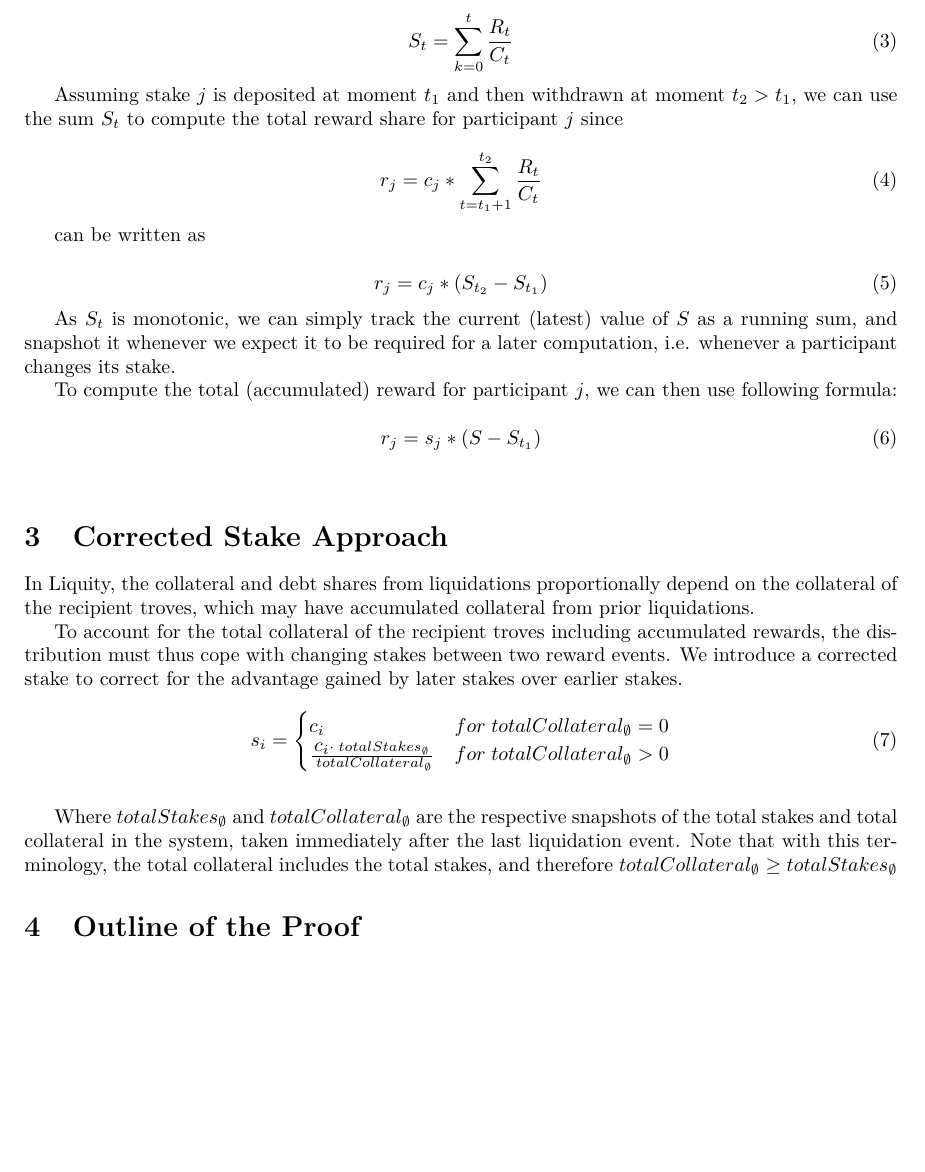
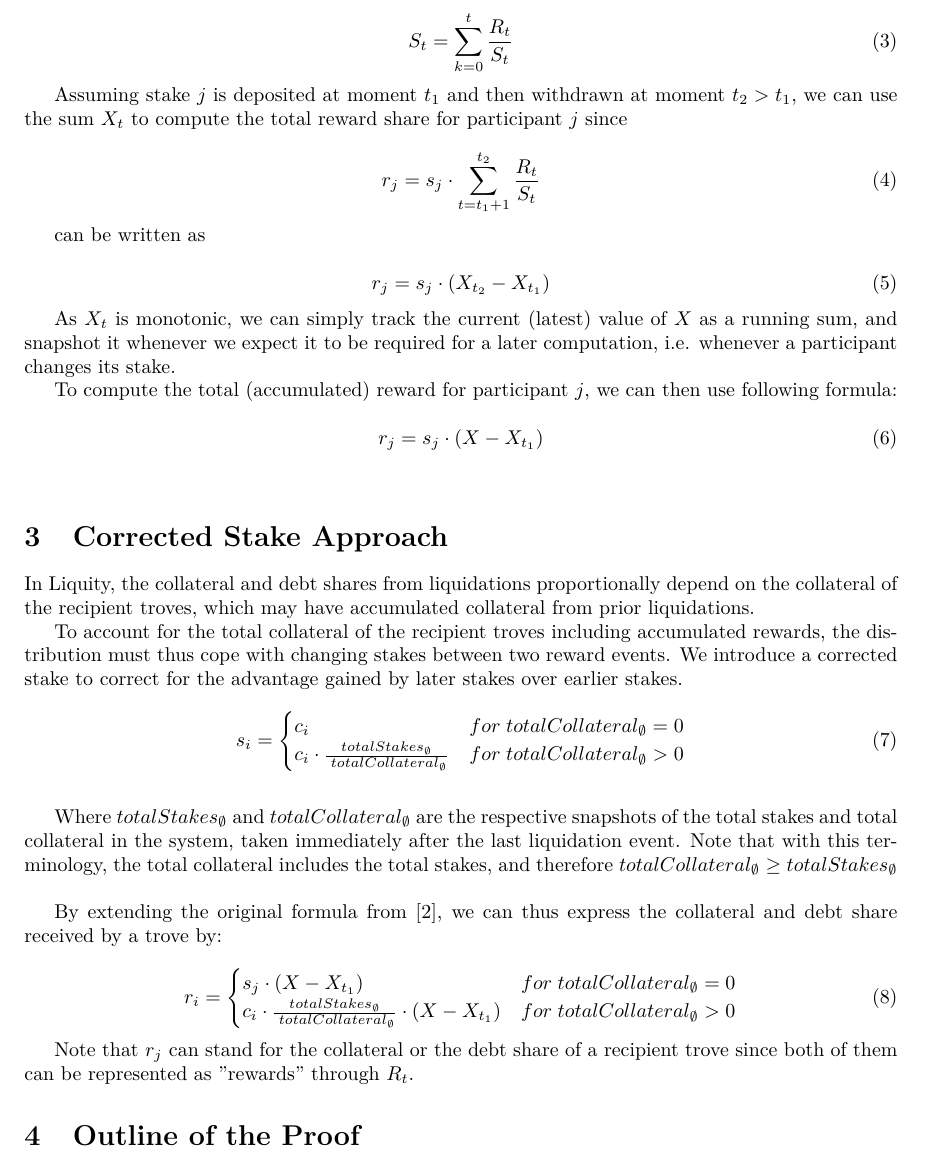
Before and after one commit to liquity/dev, a LaTeX document (packages/contracts/mathProofs/CDP_ICR_Equality_and_Order_in_Batog_based_Redistribution_with_Uncorrected_Stakes.tex): part of page 3 of 13, cut so that both start at the same text, the shorter picture padded with empty space. Compiled offline with pdfLaTeX.

Commit message:
Added full reward formula to the corrected stake approach

```diff
--- a/packages/contracts/mathProofs/CDP_ICR_Equality_and_Order_in_Batog_based_Redistribution_with_Uncorrected_Stakes.tex
+++ b/packages/contracts/mathProofs/CDP_ICR_Equality_and_Order_in_Batog_based_Redistribution_with_Uncorrected_Stakes.tex
@@ -60,30 +60,30 @@ Let $S_t$ denote the sum of all rewards per total staked amount up to instant $t
 
 \begin{equation}
-   S_t = \sum\limits_{k=0}^{t}\frac{R_t}{C_t}
+   S_t = \sum\limits_{k=0}^{t}\frac{R_t}{S_t}
 \end{equation}
 
 Assuming stake $j$ is deposited at moment $t_1$ and then
-withdrawn at moment $t_2 > t_1$, we can use the sum $S_t$ to
+withdrawn at moment $t_2 > t_1$, we can use the sum $X_t$ to
 compute the total reward share for participant $j$ since
 
 
 \begin{equation}
-    r_j = c_j *  \sum\limits_{t=t_1+1}^{t_2}\frac{R_t}{C_t}
+    r_j = s_j \cdot \sum\limits_{t=t_1+1}^{t_2}\frac{R_t}{S_t}
 \end{equation}
 
 can be written as
 
 \begin{equation}
-    r_j = c_j * (S_{t_2} - S_{t_1})
+    r_j = s_j \cdot (X_{t_2} - X_{t_1})
 \end{equation}
 
-As $S_t$ is monotonic, we can simply track the current (latest)
-value of $S$ as a running sum, and snapshot it whenever we expect it to be required for a later computation, i.e. whenever a participant changes its stake.
+As $X_t$ is monotonic, we can simply track the current (latest)
+value of $X$ as a running sum, and snapshot it whenever we expect it to be required for a later computation, i.e. whenever a participant changes its stake.
 
 To compute the total (accumulated) reward for participant $j$, we can then use following formula:
 
 \begin{equation}
-    r_j = s_j * (S - S_{t_1})
+    r_j = s_j \cdot (X - X_{t_1})
 \end{equation}
 
 \bigskip
@@ -97,12 +97,25 @@ To account for the total collateral of the recipient troves including accumulate
     s_i=
         \begin{cases}
             c_i & for \;totalCollateral_\emptyset = 0\\
-            \frac{\mathlarger{c_i} \cdot \; totalStakes_\emptyset} {\;totalCollateral_\emptyset} & for \;totalCollateral_\emptyset>0
+            \mathlarger{c_i} \cdot \frac{totalStakes_\emptyset} {\;totalCollateral_\emptyset} & for \;totalCollateral_\emptyset>0
         \end{cases}
 \end{equation}
 
 \bigskip
 Where $totalStakes_\emptyset$ and $totalCollateral_\emptyset$ are the respective snapshots of the total stakes and total collateral in the system, taken immediately after the last liquidation event. Note that with this terminology, the total collateral includes the total stakes, and therefore $totalCollateral_\emptyset \ge totalStakes_\emptyset$
+\\
+
+By extending the original formula from $\cite{Batog}$, we can thus express the collateral and debt share received by a trove by:
+
+\begin{equation}
+    r_i=
+        \begin{cases}
+            s_j \cdot (X - X_{t_1}) & for \;totalCollateral_\emptyset = 0\\
+            c_i \cdot \frac{totalStakes_\emptyset} {\;totalCollateral_\emptyset} \cdot (X - X_{t_1}) & for \;totalCollateral_\emptyset>0
+        \end{cases}
+\end{equation}
+
+Note that $r_j$ can stand for the collateral or the debt share of a recipient trove since both of them can be represented as "rewards" through $R_t$.
 
 \section{Outline of the Proof}
 As mentioned above, we aim to prove that the corrected stake approach leaves the ordering of the troves by collateral ratio unchanged throughout all liquidations, regardless of any borrowers that change their troves' collateral between liquidation events.
```
Also changed, not shown: packages/contracts/mathProofs/CDP_ICR_Equality_and_Order_in_Batog_based_Redistribution_with_Uncorrected_Stakes.tex (12 more changed lines).
